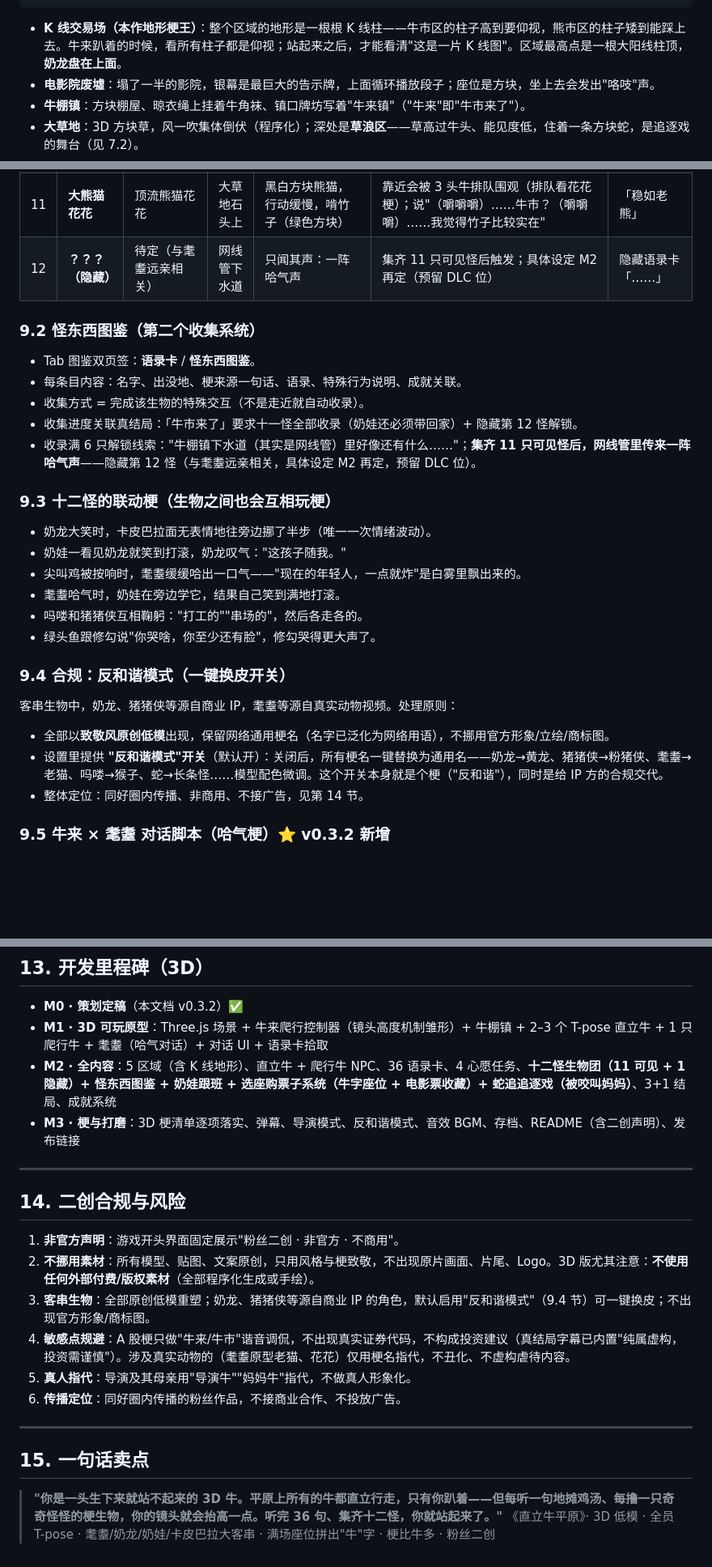
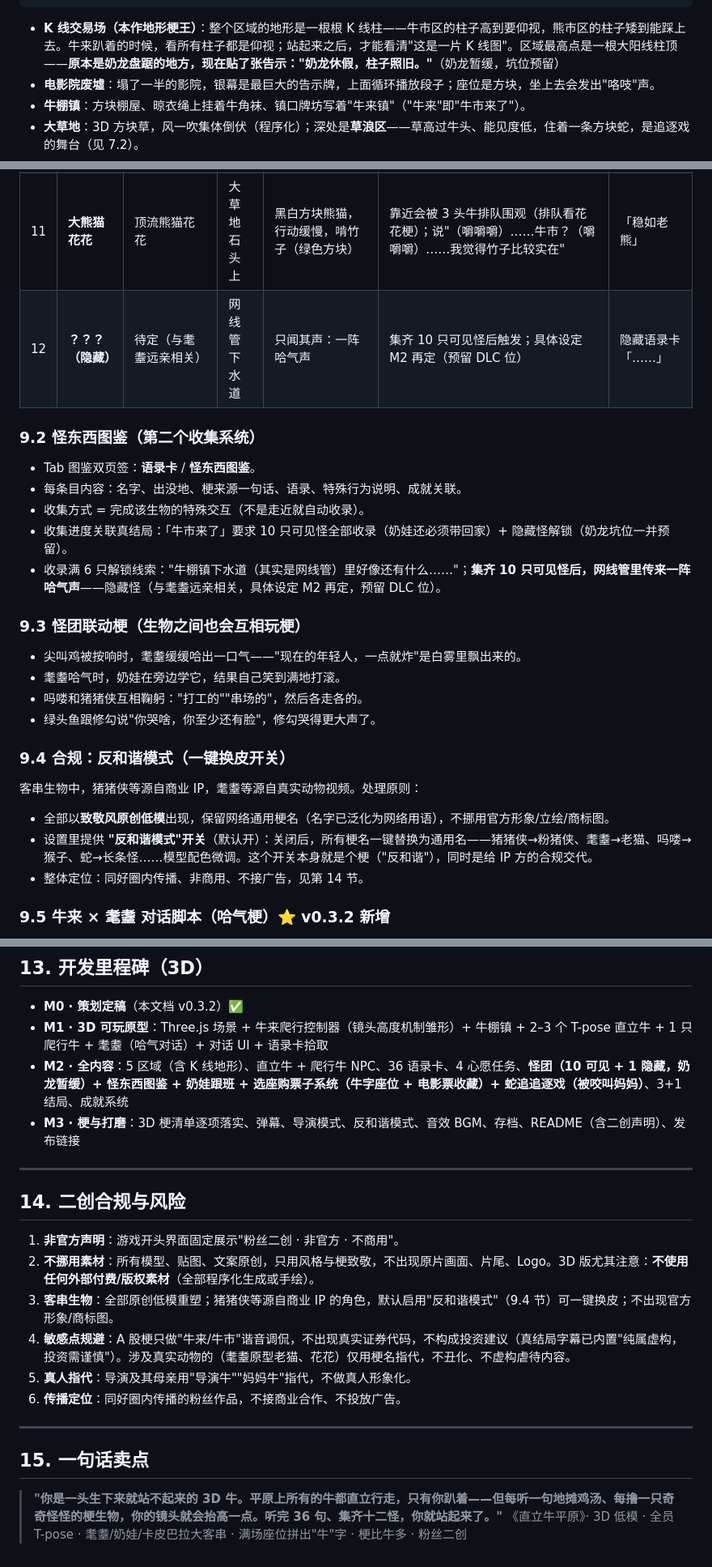
Before and after one commit to aptacc2421/-niulai-, a Markdown page: 直立牛平原_策划文档.md, 3 parts joined by grey strips. Shown at 81% size. GitHub-like rendering; blank space fills up the shorter version.

Commit message:
docs: 奶龙暂缓，怪团调整为 10 可见 + 1 隐藏（v0.3.4）
- 9.1 表：奶龙行标记 ⏸ 暂缓（保留设计，后续版本补做）
- K 线柱顶改为预留坑位（告示：奶龙休假，柱子照旧）
- 9.2/9.3/9.4/9.6/14 同步更新计数与反和谐映射
- 里程碑 M2 与卖点文案同步调整

````diff
--- a/直立牛平原_策划文档.md
+++ b/直立牛平原_策划文档.md
@@ -163,7 +164,7 @@
               └─────────────┘
 ```
 
-- **K 线交易场（本作地形梗王）**：整个区域的地形是一根根 K 线柱——牛市区的柱子高到要仰视，熊市区的柱子矮到能踩上去。牛来趴着的时候，看所有柱子都是仰视；站起来之后，才能看清"这是一片 K 线图"。区域最高点是一根大阳线柱顶，**奶龙盘在上面**。
+- **K 线交易场（本作地形梗王）**：整个区域的地形是一根根 K 线柱——牛市区的柱子高到要仰视，熊市区的柱子矮到能踩上去。牛来趴着的时候，看所有柱子都是仰视；站起来之后，才能看清"这是一片 K 线图"。区域最高点是一根大阳线柱顶——**原本是奶龙盘踞的地方，现在贴了张告示："奶龙休假，柱子照旧。"**（奶龙暂缓，坑位预留）
 - **电影院废墟**：塌了一半的影院，银幕是最巨大的告示牌，上面循环播放段子；座位是方块，坐上去会发出"咯吱"声。
 - **牛棚镇**：方块棚屋、晾衣绳上挂着牛角袜、镇口牌坊写着"牛来镇"（"牛来"即"牛市来了"）。
 - **大草地**：3D 方块草，风一吹集体倒伏（程序化）；深处是**草浪区**——草高过牛头、能见度低，住着一条方块蛇，是追逐戏的舞台（见 7.2）。
@@ -255,19 +256,17 @@
 | 9 | **修勾** | 流泪修勾梗 | 电影院废墟门口 | 米色方块狗，两滴半透明方块眼泪常挂 | 蹲门口哭"我买了票，但那个座位坏了"；修好座位 → 眼泪"啪嗒"掉下来 | 「哭完就好了」 |
 | 10 | **猪猪侠** | "我是猪猪侠"洗脑梗 | 牛棚镇棚顶 | 粉色方块猪，红色小披风 | 站棚顶摆 pose；说"我是猪猪侠！……不好意思走错片场了，这里是牛来的片场" | 「串场也是场」 |
 | 11 | **大熊猫花花** | 顶流熊猫花花 | 大草地石头上 | 黑白方块熊猫，行动缓慢，啃竹子（绿色方块） | 靠近会被 3 头牛排队围观（排队看花花梗）；说"（嚼嚼嚼）……牛市？（嚼嚼嚼）……我觉得竹子比较实在" | 「稳如老熊」 |
-| 12 | **？？？（隐藏）** | 待定（与耄耋远亲相关） | 网线管下水道 | 只闻其声：一阵哈气声 | 集齐 11 只可见怪后触发；具体设定 M2 再定（预留 DLC 位） | 隐藏语录卡「……」 |
+| 12 | **？？？（隐藏）** | 待定（与耄耋远亲相关） | 网线管下水道 | 只闻其声：一阵哈气声 | 集齐 10 只可见怪后触发；具体设定 M2 再定（预留 DLC 位） | 隐藏语录卡「……」 |
 
 ### 9.2 怪东西图鉴（第二个收集系统）
 
 - Tab 图鉴双页签：**语录卡** / **怪东西图鉴**。
 - 每条目内容：名字、出没地、梗来源一句话、语录、特殊行为说明、成就关联。
 - 收集方式 = 完成该生物的特殊交互（不是走近就自动收录）。
-- 收集进度关联真结局：「牛市来了」要求十一怪全部收录（奶娃还必须带回家）+ 隐藏第 12 怪解锁。
-- 收录满 6 只解锁线索："牛棚镇下水道（其实是网线管）里好像还有什么……"；**集齐 11 只可见怪后，网线管里传来一阵哈气声**——隐藏第 12 怪（与耄耋远亲相关，具体设定 M2 再定，预留 DLC 位）。
+- 收集进度关联真结局：「牛市来了」要求 10 只可见怪全部收录（奶娃还必须带回家）+ 隐藏怪解锁（奶龙坑位一并预留）。
+- 收录满 6 只解锁线索："牛棚镇下水道（其实是网线管）里好像还有什么……"；**集齐 10 只可见怪后，网线管里传来一阵哈气声**——隐藏怪（与耄耋远亲相关，具体设定 M2 再定，预留 DLC 位）。
 
-### 9.3 十二怪的联动梗（生物之间也会互相玩梗）
-- 奶龙大笑时，卡皮巴拉面无表情地往旁边挪了半步（唯一一次情绪波动）。
-- 奶娃一看见奶龙就笑到打滚，奶龙叹气："这孩子随我。"
+### 9.3 怪团联动梗（生物之间也会互相玩梗）
 - 尖叫鸡被按响时，耄耋缓缓哈出一口气——"现在的年轻人，一点就炸"是白雾里飘出来的。
 - 耄耋哈气时，奶娃在旁边学它，结果自己笑到满地打滚。
 - 吗喽和猪猪侠互相鞠躬："打工的""串场的"，然后各走各的。
@@ -275,10 +274,10 @@
 
 ### 9.4 合规：反和谐模式（一键换皮开关）
 
-客串生物中，奶龙、猪猪侠等源自商业 IP，耄耋等源自真实动物视频。处理原则：
+客串生物中，猪猪侠等源自商业 IP，耄耋等源自真实动物视频。处理原则：
 
 - 全部以**致敬风原创低模**出现，保留网络通用梗名（名字已泛化为网络用语），不挪用官方形象/立绘/商标图。
-- 设置里提供 **"反和谐模式"开关**（默认开）：关闭后，所有梗名一键替换为通用名——奶龙→黄龙、猪猪侠→粉猪侠、耄耋→老猫、吗喽→猴子、蛇→长条怪……模型配色微调。这个开关本身就是个梗（"反和谐"），同时是给 IP 方的合规交代。
+- 设置里提供 **"反和谐模式"开关**（默认开）：关闭后，所有梗名一键替换为通用名——猪猪侠→粉猪侠、耄耋→老猫、吗喽→猴子、蛇→长条怪……模型配色微调。这个开关本身就是个梗（"反和谐"），同时是给 IP 方的合规交代。
 - 整体定位：同好圈内传播、非商用、不接广告，见第 14 节。
 
 ### 9.5 牛来 × 耄耋 对话脚本（哈气梗）⭐ v0.3.2 新增
@@ -364,7 +363,7 @@
 
 - **M0 · 策划定稿**（本文档 v0.3.2）✅
 - **M1 · 3D 可玩原型**：Three.js 场景 + 牛来爬行控制器（镜头高度机制雏形）+ 牛棚镇 + 2–3 个 T-pose 直立牛 + 1 只爬行牛 + 耄耋（哈气对话）+ 对话 UI + 语录卡拾取
-- **M2 · 全内容**：5 区域（含 K 线地形）、直立牛 + 爬行牛 NPC、36 语录卡、4 心愿任务、**十二怪生物团（11 可见 + 1 隐藏）+ 怪东西图鉴 + 奶娃跟班 + 选座购票子系统（牛字座位 + 电影票收藏）+ 蛇追追逐戏（被咬叫妈妈）**、3+1 结局、成就系统
+- **M2 · 全内容**：5 区域（含 K 线地形）、直立牛 + 爬行牛 NPC、36 语录卡、4 心愿任务、**怪团（10 可见 + 1 隐藏，奶龙暂缓）+ 怪东西图鉴 + 奶娃跟班 + 选座购票子系统（牛字座位 + 电影票收藏）+ 蛇追追逐戏（被咬叫妈妈）**、3+1 结局、成就系统
 - **M3 · 梗与打磨**：3D 梗清单逐项落实、弹幕、导演模式、反和谐模式、音效 BGM、存档、README（含二创声明）、发布链接
 
 ---
@@ -373,7 +372,7 @@
 
 1. **非官方声明**：游戏开头界面固定展示"粉丝二创 · 非官方 · 不商用"。
 2. **不挪用素材**：所有模型、贴图、文案原创，只用风格与梗致敬，不出现原片画面、片尾、Logo。3D 版尤其注意：**不使用任何外部付费/版权素材**（全部程序化生成或手绘）。
-3. **客串生物**：全部原创低模重塑；奶龙、猪猪侠等源自商业 IP 的角色，默认启用"反和谐模式"（9.4 节）可一键换皮；不出现官方形象/商标图。
+3. **客串生物**：全部原创低模重塑；猪猪侠等源自商业 IP 的角色，默认启用"反和谐模式"（9.4 节）可一键换皮；不出现官方形象/商标图。
 4. **敏感点规避**：A 股梗只做"牛来/牛市"谐音调侃，不出现真实证券代码，不构成投资建议（真结局字幕已内置"纯属虚构，投资需谨慎"）。涉及真实动物的（耄耋原型老猫、花花）仅用梗名指代，不丑化、不虚构虐待内容。
 5. **真人指代**：导演及其母亲用"导演牛""妈妈牛"指代，不做真人形象化。
 6. **传播定位**：同好圈内传播的粉丝作品，不接商业合作、不投放广告。
@@ -383,4 +382,4 @@
 ## 15. 一句话卖点
 
 > **"你是一头生下来就站不起来的 3D 牛。平原上所有的牛都直立行走，只有你趴着——但每听一句地摊鸡汤、每撸一只奇奇怪怪的梗生物，你的镜头就会抬高一点。听完 36 句、集齐十二怪，你就站起来了。"**
-> 《直立牛平原》· 3D 低模 · 全员 T-pose · 耄耋/奶龙/奶娃/卡皮巴拉大客串 · 满场座位拼出"牛"字 · 梗比牛多 · 粉丝二创
+> 《直立牛平原》· 3D 低模 · 全员 T-pose · 耄耋/奶娃/卡皮巴拉大客串 · 满场座位拼出"牛"字 · 梗比牛多 · 粉丝二创
````
Also changed, not shown: other parts of 直立牛平原_策划文档.md (+4 -3 lines).
